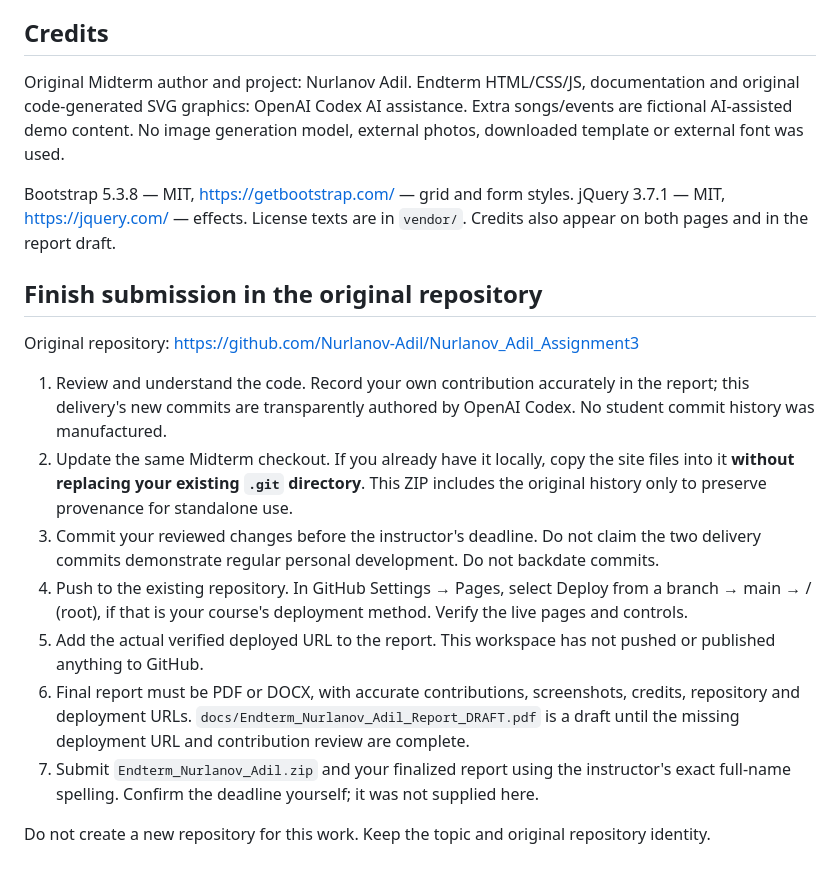
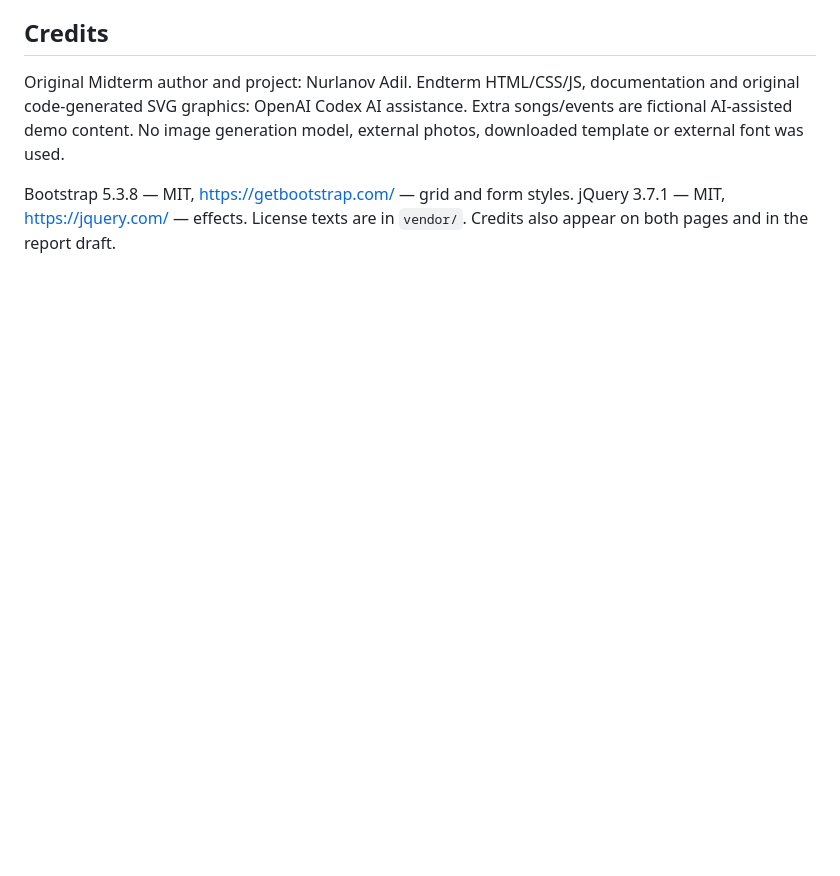
Before and after one commit to Nurlanov-Adil/KAMOKU-Web-Project, a Markdown page: README.md, the part around the change. Drawn GitHub-style; blank space fills up the shorter version.

```diff
--- a/README.md
+++ b/README.md
@@ -45,17 +45,3 @@ Chrome browser tests passed on both pages at 375, 768 and 1280 px. No horizontal
 Original Midterm author and project: Nurlanov Adil. Endterm HTML/CSS/JS, documentation and original code-generated SVG graphics: OpenAI Codex AI assistance. Extra songs/events are fictional AI-assisted demo content. No image generation model, external photos, downloaded template or external font was used.
 
 Bootstrap 5.3.8 — MIT, https://getbootstrap.com/ — grid and form styles. jQuery 3.7.1 — MIT, https://jquery.com/ — effects. License texts are in `vendor/`. Credits also appear on both pages and in the report draft.
-
-## Finish submission in the original repository
-
-Original repository: https://github.com/Nurlanov-Adil/Nurlanov_Adil_Assignment3
-
-1. Review and understand the code. Record your own contribution accurately in the report; this delivery's new commits are transparently authored by OpenAI Codex. No student commit history was manufactured.
-2. Update the same Midterm checkout. If you already have it locally, copy the site files into it **without replacing your existing `.git` directory**. This ZIP includes the original history only to preserve provenance for standalone use.
-3. Commit your reviewed changes before the instructor's deadline. Do not claim the two delivery commits demonstrate regular personal development. Do not backdate commits.
-4. Push to the existing repository. In GitHub Settings → Pages, select Deploy from a branch → main → / (root), if that is your course's deployment method. Verify the live pages and controls.
-5. Add the actual verified deployed URL to the report. This workspace has not pushed or published anything to GitHub.
-6. Final report must be PDF or DOCX, with accurate contributions, screenshots, credits, repository and deployment URLs. `docs/Endterm_Nurlanov_Adil_Report_DRAFT.pdf` is a draft until the missing deployment URL and contribution review are complete.
-7. Submit `Endterm_Nurlanov_Adil.zip` and your finalized report using the instructor's exact full-name spelling. Confirm the deadline yourself; it was not supplied here.
-
-Do not create a new repository for this work. Keep the topic and original repository identity.
```
